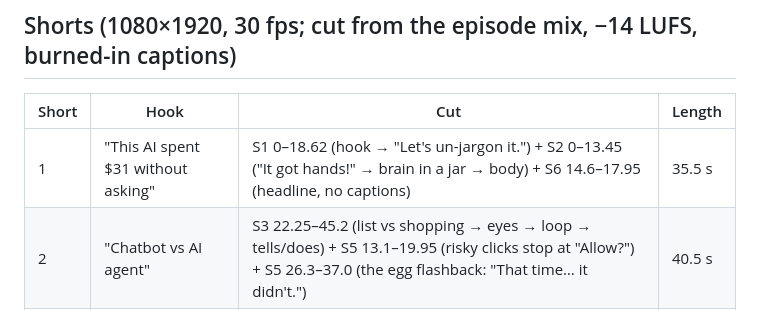
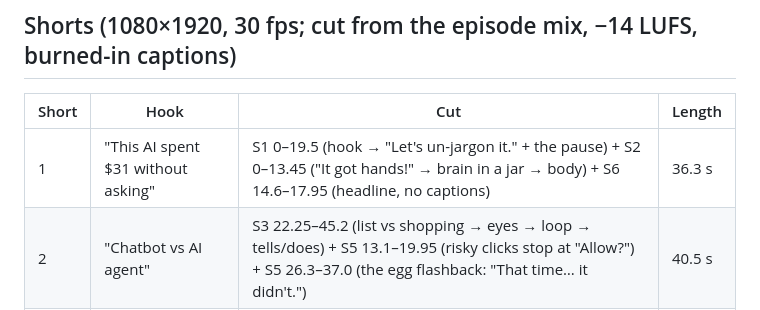
Before and after one commit to PakDragoon/unjargoned, a Markdown page: docs/ep04/shorts-and-thumbnails.md, the part around the change. Rendered like a GitHub page.

Commit message:
Ep 4 Shorts doc: Short 1 cut/length match the render
Co-Authored-By: Claude Opus 5.5 <noreply@anthropic.com>
Claude-Session: https://claude.ai/code/session_01MUCwZV2ZKStzXm4dy2fJz3

```diff
--- a/docs/ep04/shorts-and-thumbnails.md
+++ b/docs/ep04/shorts-and-thumbnails.md
@@ -8,7 +8,7 @@
 ## Shorts (1080×1920, 30 fps; cut from the episode mix, −14 LUFS, burned-in captions)
 | Short | Hook | Cut | Length |
 | --- | --- | --- | --- |
-| 1 | "This AI spent $31 without asking" | S1 0–18.62 (hook → "Let's un-jargon it.") + S2 0–13.45 ("It got hands!" → brain in a jar → body) + S6 14.6–17.95 (headline, no captions) | 35.5 s |
+| 1 | "This AI spent $31 without asking" | S1 0–19.5 (hook → "Let's un-jargon it." + the pause) + S2 0–13.45 ("It got hands!" → brain in a jar → body) + S6 14.6–17.95 (headline, no captions) | 36.3 s |
 | 2 | "Chatbot vs AI agent" | S3 22.25–45.2 (list vs shopping → eyes → loop → tells/does) + S5 13.1–19.95 (risky clicks stop at "Allow?") + S5 26.3–37.0 (the egg flashback: "That time… it didn't.") | 40.5 s |
 | 3 | "Does AI really remember you?" | S4 2.1–34.3 (fresh every chat → the notebook → reads it first → old/wrong notes → "It isn't remembering. It's reading.") | 32.2 s |
 
```
